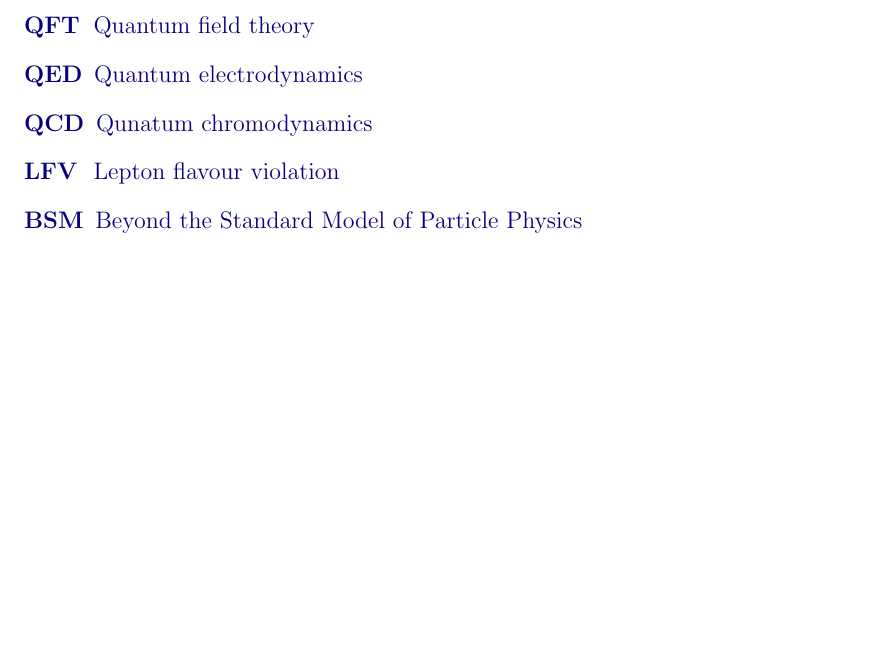
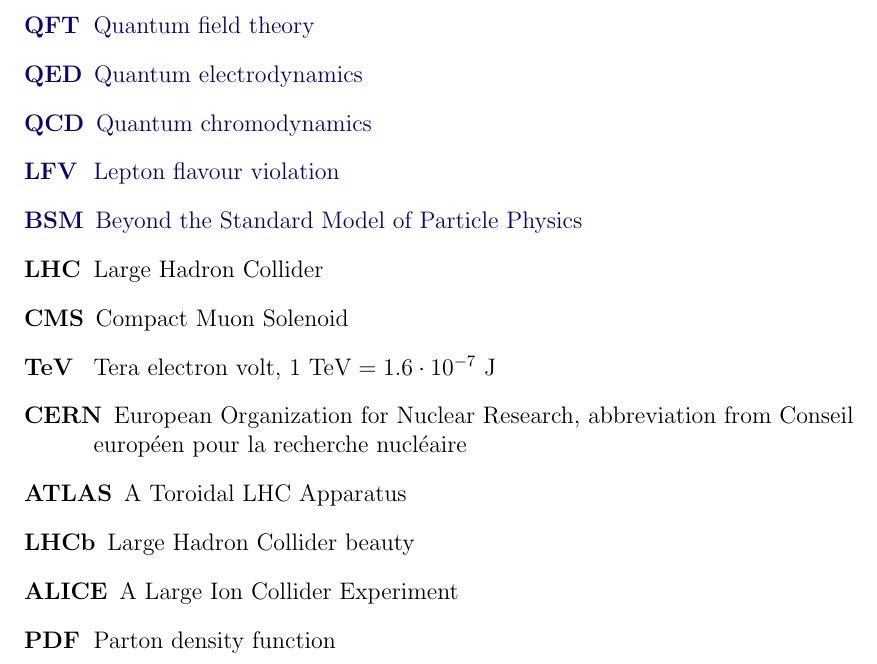
Before and after one commit to DaveBrun94/LFV_thesis, a LaTeX thesis (main.tex, which reads chapters/acronyms.tex): part of page 19 of 22, cut so that both start at the same text, the shorter picture padded with empty space. Compiled offline with pdfLaTeX.

Commit message:
New acronyms

```diff
--- a/chapters/acronyms.tex
+++ b/chapters/acronyms.tex
@@ -2,7 +2,15 @@
 	\acro{SM}{Standard Model of Particles Physics}
 	\acro{QFT}{Quantum field theory}
 	\acro{QED}{Quantum electrodynamics}
-	\acro{QCD}{Qunatum chromodynamics}
+	\acro{QCD}{Quantum chromodynamics}
 	\acro{LFV}{Lepton flavour violation}
 	\acro{BSM}{Beyond the Standard Model of Particle Physics}
+	\acro{LHC}{Large Hadron Collider}
+	\acro{CMS}{Compact Muon Solenoid}
+	\acro{TeV}{Tera electron volt, $1 \text{ TeV} = 1.6 \cdot 10^{-7}$ J}
+	\acro{CERN}{European Organization for Nuclear Research, abbreviation from Conseil européen pour la recherche nucléaire}
+	\acro{ATLAS}{A Toroidal LHC Apparatus}
+	\acro{LHCb}{Large Hadron Collider beauty}
+	\acro{ALICE}{A Large Ion Collider Experiment}
+	\acro{PDF}{Parton density function}
 \end{acronym}
```
